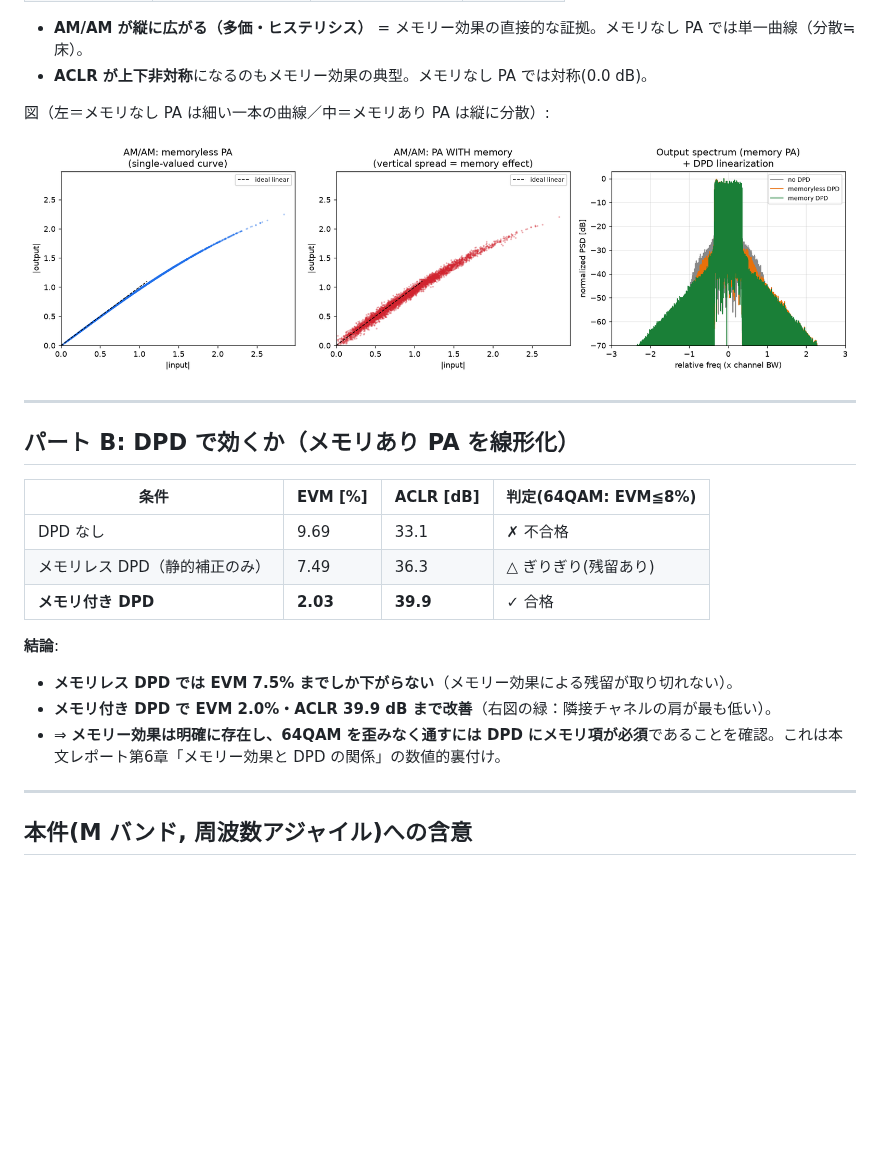
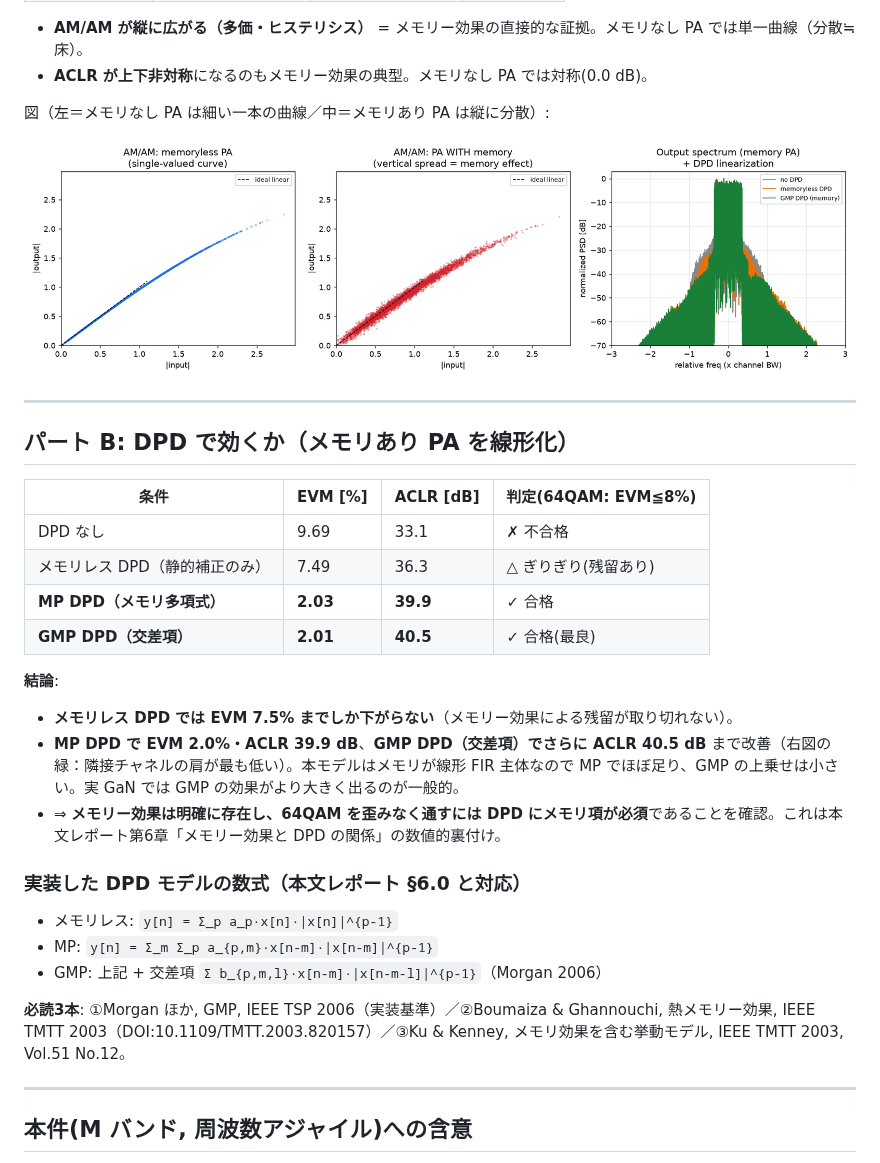
Before and after one commit to fmmisty/test, a Markdown page: docs/DPD_メモリー効果_シミュレーション結果.md, the part around the change. Drawn GitHub-style; pictures changed too: docs/figures/dpd_memory_result.png; blank space fills up the shorter version.

```diff
--- a/docs/DPD_メモリー効果_シミュレーション結果.md
+++ b/docs/DPD_メモリー効果_シミュレーション結果.md
@@ -44,12 +44,20 @@
 |---|---|---|---|
 | DPD なし | 9.69 | 33.1 | ✗ 不合格 |
 | メモリレス DPD（静的補正のみ） | 7.49 | 36.3 | △ ぎりぎり(残留あり) |
-| **メモリ付き DPD** | **2.03** | **39.9** | ✓ 合格 |
+| **MP DPD（メモリ多項式）** | **2.03** | **39.9** | ✓ 合格 |
+| **GMP DPD（交差項）** | **2.01** | **40.5** | ✓ 合格(最良) |
 
 **結論**:
 - **メモリレス DPD では EVM 7.5% までしか下がらない**（メモリー効果による残留が取り切れない）。
-- **メモリ付き DPD で EVM 2.0%・ACLR 39.9 dB まで改善**（右図の緑：隣接チャネルの肩が最も低い）。
+- **MP DPD で EVM 2.0%・ACLR 39.9 dB**、**GMP DPD（交差項）でさらに ACLR 40.5 dB** まで改善（右図の緑：隣接チャネルの肩が最も低い）。本モデルはメモリが線形 FIR 主体なので MP でほぼ足り、GMP の上乗せは小さい。実 GaN では GMP の効果がより大きく出るのが一般的。
 - ⇒ **メモリー効果は明確に存在し、64QAM を歪みなく通すには DPD にメモリ項が必須**であることを確認。これは本文レポート第6章「メモリー効果と DPD の関係」の数値的裏付け。
+
+### 実装した DPD モデルの数式（本文レポート §6.0 と対応）
+- メモリレス: `y[n] = Σ_p a_p·x[n]·|x[n]|^{p-1}`
+- MP: `y[n] = Σ_m Σ_p a_{p,m}·x[n-m]·|x[n-m]|^{p-1}`
+- GMP: 上記 + 交差項 `Σ b_{p,m,l}·x[n-m]·|x[n-m-l]|^{p-1}`（Morgan 2006）
+
+**必読3本**: ①Morgan ほか, GMP, IEEE TSP 2006（実装基準）／②Boumaiza & Ghannouchi, 熱メモリー効果, IEEE TMTT 2003（DOI:10.1109/TMTT.2003.820157）／③Ku & Kenney, メモリ効果を含む挙動モデル, IEEE TMTT 2003, Vol.51 No.12。
 
 ---
 
```
Also changed, not shown: docs/6p5GHz_HEMT_PA_歪み補償_設計調査レポート.md (+33 -0 lines), docs/参考資料集_DPD_GaN_HEMT_情報集め.md (+7 -2 lines), 1 other file.
